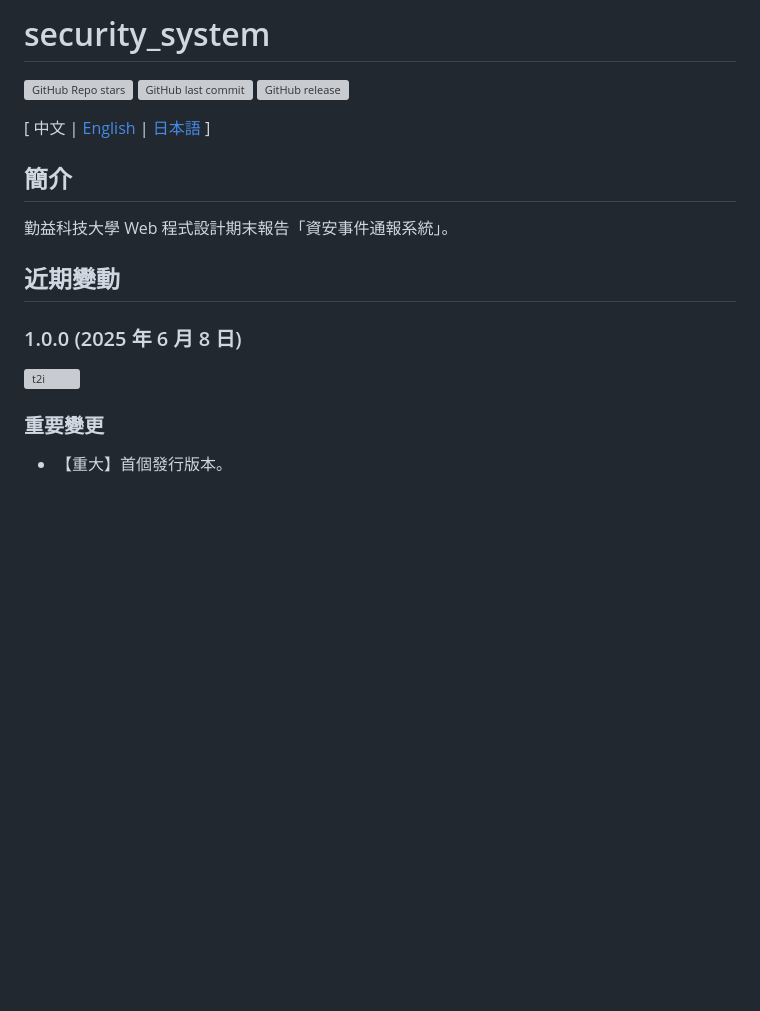
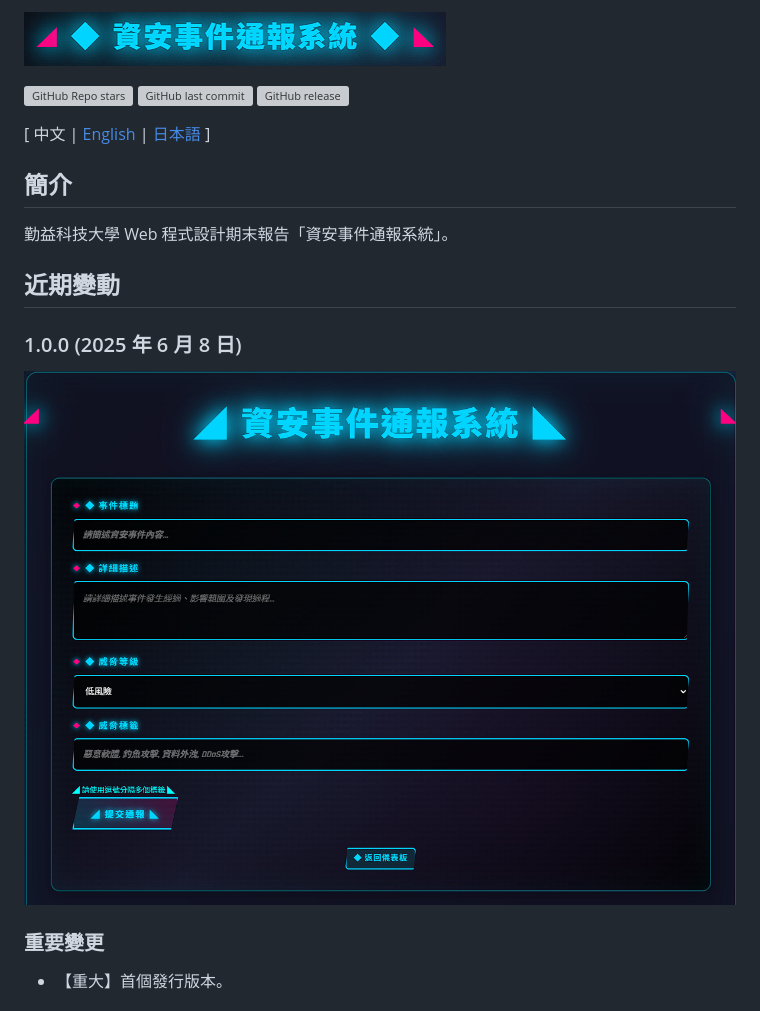
Before and after one commit to AmanoShizukikun/security_system, a Markdown page: README.md, the part around the change printed below. Drawn GitHub-style; pictures changed too: assets/logo/logo.png (added), assets/preview/preview.png (added); blank space fills up the shorter version; grey boxes are pictures that could not be loaded.

```diff
--- a/README.md
+++ b/README.md
@@ -1,4 +1,4 @@
-# security_system
+![# security_system](assets/logo/logo.png)
 
 [![GitHub Repo stars](https://img.shields.io/github/stars/AmanoShizukikun/security_system?style=social)](https://github.com/AmanoShizukikun/security_system/stargazers)
 [![GitHub last commit](https://img.shields.io/github/last-commit/AmanoShizukikun/security_system)](https://github.com/AmanoShizukikun/security_system/commits/main)
@@ -11,7 +11,7 @@
 
 ## 近期變動
 ###  1.0.0 (2025 年 6 月 8 日)
-![t2i](https://github.com/AmanoShizukikun/security_system/blob/main/assets/preview/1.0.0.jpg)
+![t2i](https://github.com/AmanoShizukikun/security_system/blob/main/assets/preview/preview.png)
 ### 重要變更
 - 【重大】首個發行版本。
 ### 新增功能
```
Also changed, not shown: other parts of README.md (+14 -0 lines), 4 other files.
